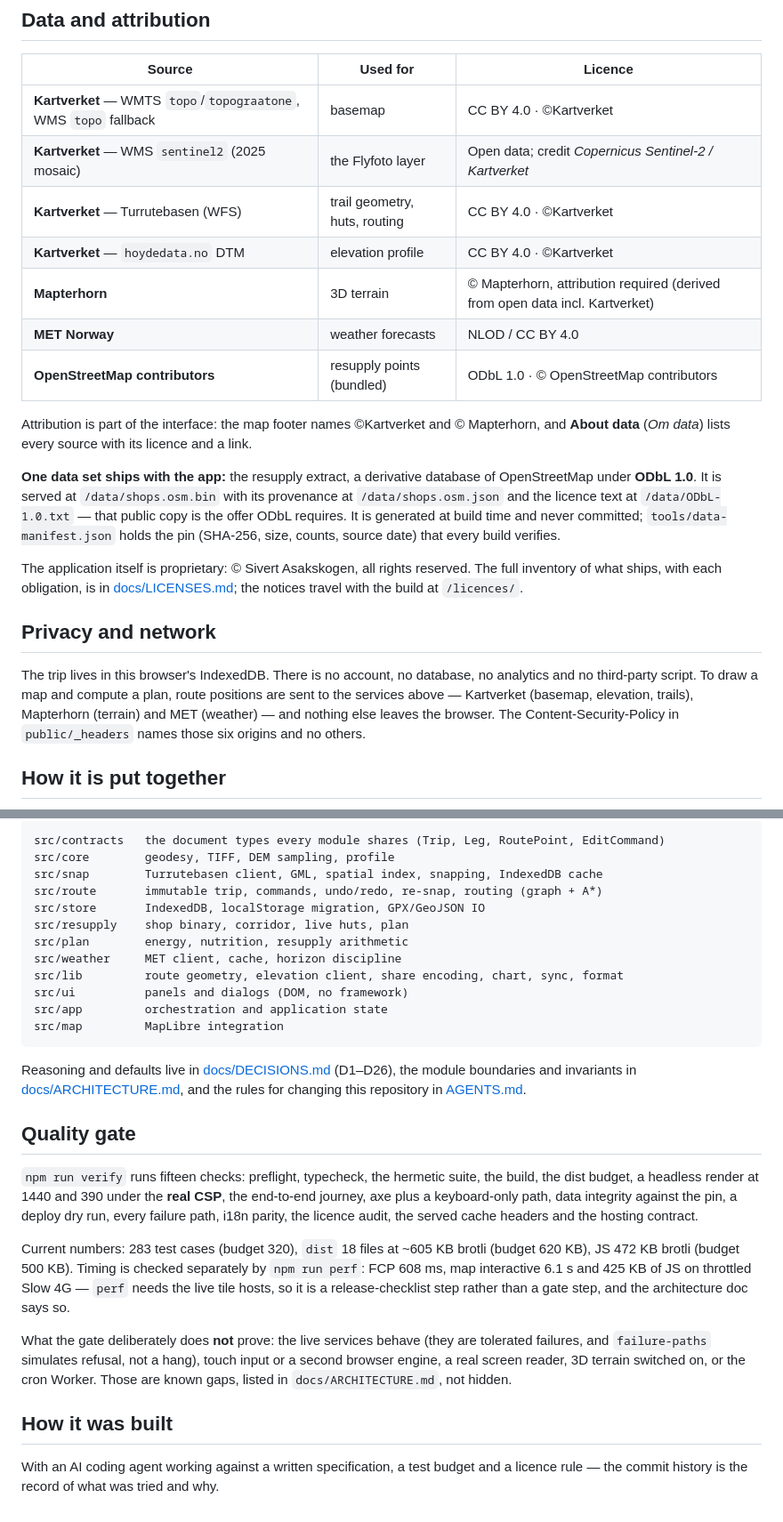
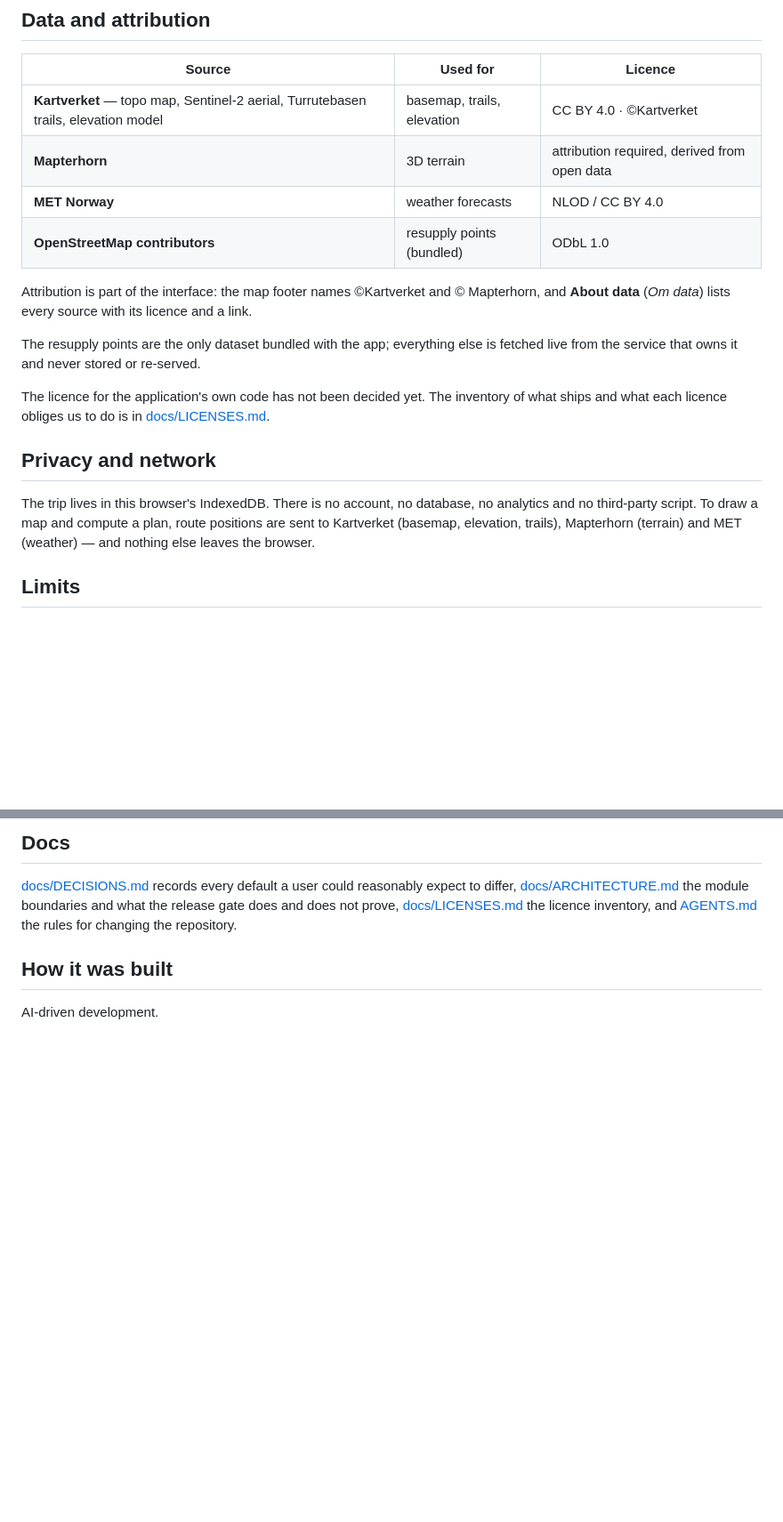
Before and after one commit to stixxert/truhiker, a Markdown page: README.md, 2 parts joined by grey strips. Shown at 89% size. GitHub-like rendering; blank space fills up the shorter version.

````diff
--- a/README.md
+++ b/README.md
@@ -135,37 +79,28 @@ under `wrangler dev` — the source text cannot be trusted for this.
 
 | Source | Used for | Licence |
 | --- | --- | --- |
-| **Kartverket** — WMTS `topo`/`topograatone`, WMS `topo` fallback | basemap | CC BY 4.0 · ©Kartverket |
-| **Kartverket** — WMS `sentinel2` (2025 mosaic) | the Flyfoto layer | Open data; credit *Copernicus Sentinel-2 / Kartverket* |
-| **Kartverket** — Turrutebasen (WFS) | trail geometry, huts, routing | CC BY 4.0 · ©Kartverket |
-| **Kartverket** — `hoydedata.no` DTM | elevation profile | CC BY 4.0 · ©Kartverket |
-| **Mapterhorn** | 3D terrain | © Mapterhorn, attribution required (derived from open data incl. Kartverket) |
+| **Kartverket** — topo map, Sentinel-2 aerial, Turrutebasen trails, elevation model | basemap, trails, elevation | CC BY 4.0 · ©Kartverket |
+| **Mapterhorn** | 3D terrain | attribution required, derived from open data |
 | **MET Norway** | weather forecasts | NLOD / CC BY 4.0 |
-| **OpenStreetMap contributors** | resupply points (bundled) | ODbL 1.0 · © OpenStreetMap contributors |
+| **OpenStreetMap contributors** | resupply points (bundled) | ODbL 1.0 |
 
 Attribution is part of the interface: the map footer names ©Kartverket and
 © Mapterhorn, and **About data** (*Om data*) lists every source with its licence and
 a link.
 
-**One data set ships with the app:** the resupply extract, a derivative database of
-OpenStreetMap under **ODbL 1.0**. It is served at `/data/shops.osm.bin` with its
-provenance at `/data/shops.osm.json` and the licence text at `/data/ODbL-1.0.txt` —
-that public copy is the offer ODbL requires. It is generated at build time and never
-committed; `tools/data-manifest.json` holds the pin (SHA-256, size, counts, source
-date) that every build verifies.
+The resupply points are the only dataset bundled with the app; everything else is
+fetched live from the service that owns it and never stored or re-served.
 
-The application itself is proprietary: © Sivert Asakskogen, all rights reserved. The
-full inventory of what ships, with each obligation, is in
-[docs/LICENSES.md](docs/LICENSES.md); the notices travel with the build at
-`/licences/`.
+The licence for the application's own code has not been decided yet. The inventory
+of what ships and what each licence obliges us to do is in
+[docs/LICENSES.md](docs/LICENSES.md).
 
 ## Privacy and network
 
 The trip lives in this browser's IndexedDB. There is no account, no database, no
 analytics and no third-party script. To draw a map and compute a plan, route
-positions are sent to the services above — Kartverket (basemap, elevation, trails),
-Mapterhorn (terrain) and MET (weather) — and nothing else leaves the browser. The
-Content-Security-Policy in `public/_headers` names those six origins and no others.
+positions are sent to Kartverket (basemap, elevation, trails), Mapterhorn (terrain)
+and MET (weather) — and nothing else leaves the browser.
 
-## How it is put together
+## Limits
 
@@ -184,43 +125,12 @@ flowchart LR
 
-```
-src/contracts   the document types every module shares (Trip, Leg, RoutePoint, EditCommand)
-src/core        geodesy, TIFF, DEM sampling, profile
-src/snap        Turrutebasen client, GML, spatial index, snapping, IndexedDB cache
-src/route       immutable trip, commands, undo/redo, re-snap, routing (graph + A*)
-src/store       IndexedDB, localStorage migration, GPX/GeoJSON IO
-src/resupply    shop binary, corridor, live huts, plan
-src/plan        energy, nutrition, resupply arithmetic
-src/weather     MET client, cache, horizon discipline
-src/lib         route geometry, elevation client, share encoding, chart, sync, format
-src/ui          panels and dialogs (DOM, no framework)
-src/app         orchestration and application state
-src/map         MapLibre integration
-```
+## Docs
 
-Reasoning and defaults live in [docs/DECISIONS.md](docs/DECISIONS.md) (D1–D26), the
-module boundaries and invariants in [docs/ARCHITECTURE.md](docs/ARCHITECTURE.md), and
-the rules for changing this repository in [AGENTS.md](AGENTS.md).
-
-## Quality gate
-
-`npm run verify` runs fifteen checks: preflight, typecheck, the hermetic suite, the
-build, the dist budget, a headless render at 1440 and 390 under the **real CSP**,
-the end-to-end journey, axe plus a keyboard-only path, data integrity against the
-pin, a deploy dry run, every failure path, i18n parity, the licence audit, the served
-cache headers and the hosting contract.
-
-Current numbers: 283 test cases (budget 320), `dist` 18 files at ~605 KB brotli
-(budget 620 KB), JS 472 KB brotli (budget 500 KB). Timing is checked separately by
-`npm run perf`: FCP 608 ms, map interactive 6.1 s and 425 KB of JS on throttled
-Slow 4G — `perf` needs the live tile hosts, so it is a release-checklist step rather
-than a gate step, and the architecture doc says so.
-
-What the gate deliberately does **not** prove: the live services behave (they are
-tolerated failures, and `failure-paths` simulates refusal, not a hang), touch input
-or a second browser engine, a real screen reader, 3D terrain switched on, or the
-cron Worker. Those are known gaps, listed in `docs/ARCHITECTURE.md`, not hidden.
+[docs/DECISIONS.md](docs/DECISIONS.md) records every default a user could reasonably
+expect to differ, [docs/ARCHITECTURE.md](docs/ARCHITECTURE.md) the module boundaries
+and what the release gate does and does not prove, [docs/LICENSES.md](docs/LICENSES.md)
+the licence inventory, and [AGENTS.md](AGENTS.md) the rules for changing the
+repository.
 
 ## How it was built
 
-With an AI coding agent working against a written specification, a test budget and a
-licence rule — the commit history is the record of what was tried and why.
+AI-driven development.
````
Also changed, not shown: other parts of README.md (+41 -91 lines).
